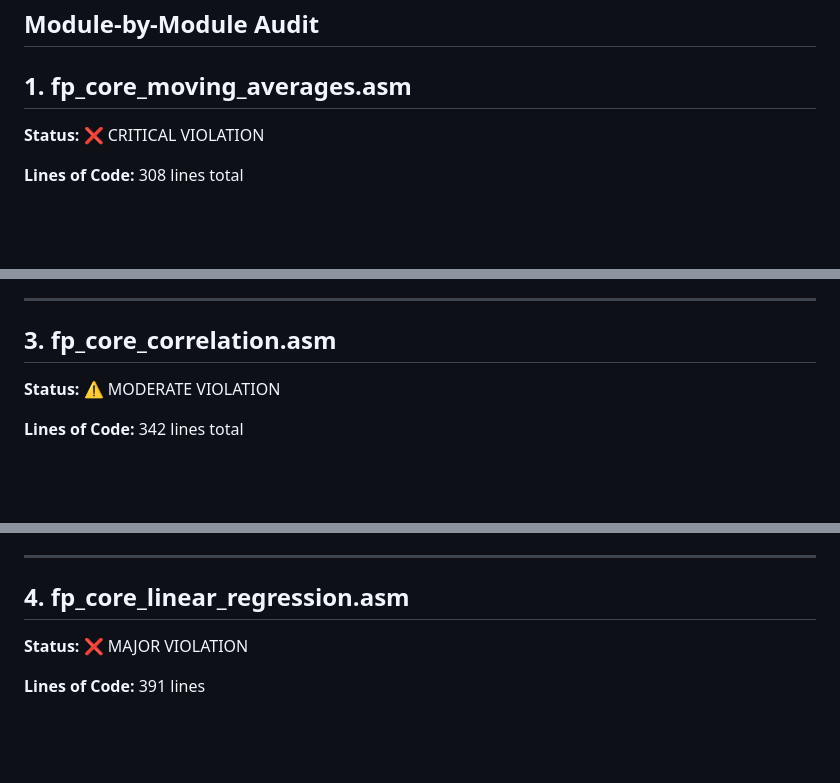
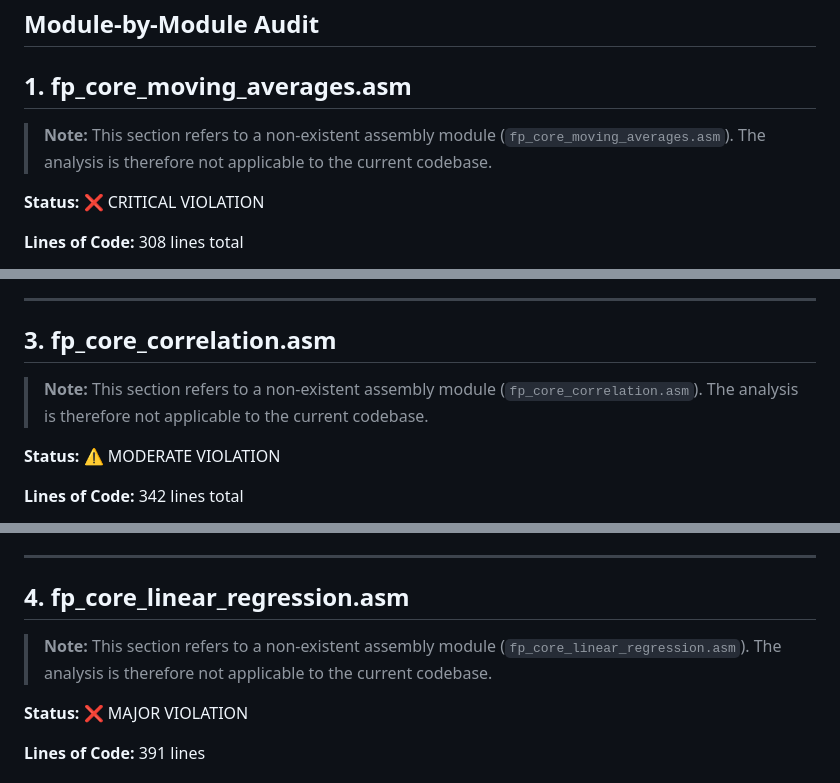
Before and after one commit to TACITVS/FP_ASM_LIB_DEV, a Markdown page: docs/COMPOSITION_AUDIT.md, 3 parts joined by grey strips. Drawn GitHub-style; blank space fills up the shorter version.

Commit message:
docs: Mark non-applicable sections in composition audit

```diff
--- a/docs/COMPOSITION_AUDIT.md
+++ b/docs/COMPOSITION_AUDIT.md
@@ -27,6 +27,8 @@ This audit examines all assembly modules in the FP-ASM library to identify viola
 ## Module-by-Module Audit
 
 ## 1. fp_core_moving_averages.asm
+
+> **Note:** This section refers to a non-existent assembly module (`fp_core_moving_averages.asm`). The analysis is therefore not applicable to the current codebase.
 
 **Status:** ❌ CRITICAL VIOLATION
 
@@ -153,6 +155,8 @@ fp_descriptive_stats_f64:
 
 ## 3. fp_core_correlation.asm
 
+> **Note:** This section refers to a non-existent assembly module (`fp_core_correlation.asm`). The analysis is therefore not applicable to the current codebase.
+
 **Status:** ⚠️ MODERATE VIOLATION
 
 **Lines of Code:** 342 lines total
@@ -269,6 +273,8 @@ double fp_correlation_f64(const double* x, const double* y, size_t n) {
 ---
 
 ## 4. fp_core_linear_regression.asm
+
+> **Note:** This section refers to a non-existent assembly module (`fp_core_linear_regression.asm`). The analysis is therefore not applicable to the current codebase.
 
 **Status:** ❌ MAJOR VIOLATION
 
```
Also changed, not shown: other parts of docs/COMPOSITION_AUDIT.md (+2 -0 lines).
